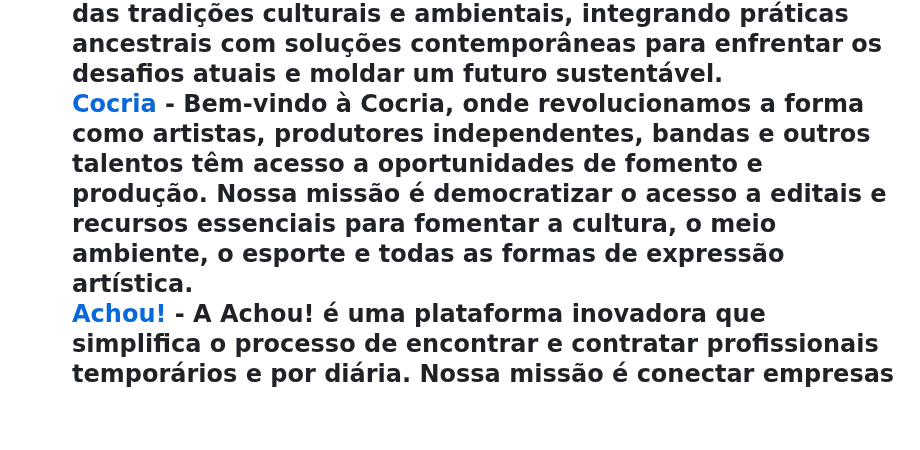
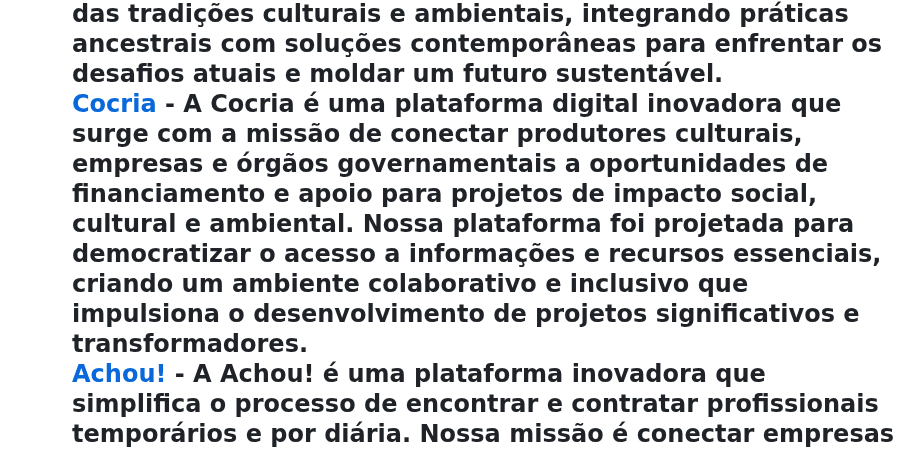
Before and after one commit to gersg/gersg, a Markdown page: readme.MD, the part around the change. GitHub-like rendering; blank space fills up the shorter version.

```diff
--- a/readme.MD
+++ b/readme.MD
@@ -230,7 +230,7 @@
   <br />
 
   <a href="https://github.com/gersg/Cocria">
-    <strong> Cocria </strong></a> - Bem-vindo à Cocria, onde revolucionamos a forma como artistas, produtores independentes, bandas e outros talentos têm acesso a oportunidades de fomento e produção. Nossa missão é democratizar o acesso a editais e recursos essenciais para fomentar a cultura, o meio ambiente, o esporte e todas as formas de expressão artística.
+    <strong> Cocria </strong></a> - A Cocria é uma plataforma digital inovadora que surge com a missão de conectar produtores culturais, empresas e órgãos governamentais a oportunidades de financiamento e apoio para projetos de impacto social, cultural e ambiental. Nossa plataforma foi projetada para democratizar o acesso a informações e recursos essenciais, criando um ambiente colaborativo e inclusivo que impulsiona o desenvolvimento de projetos significativos e transformadores.
 
  <br />
 
```
